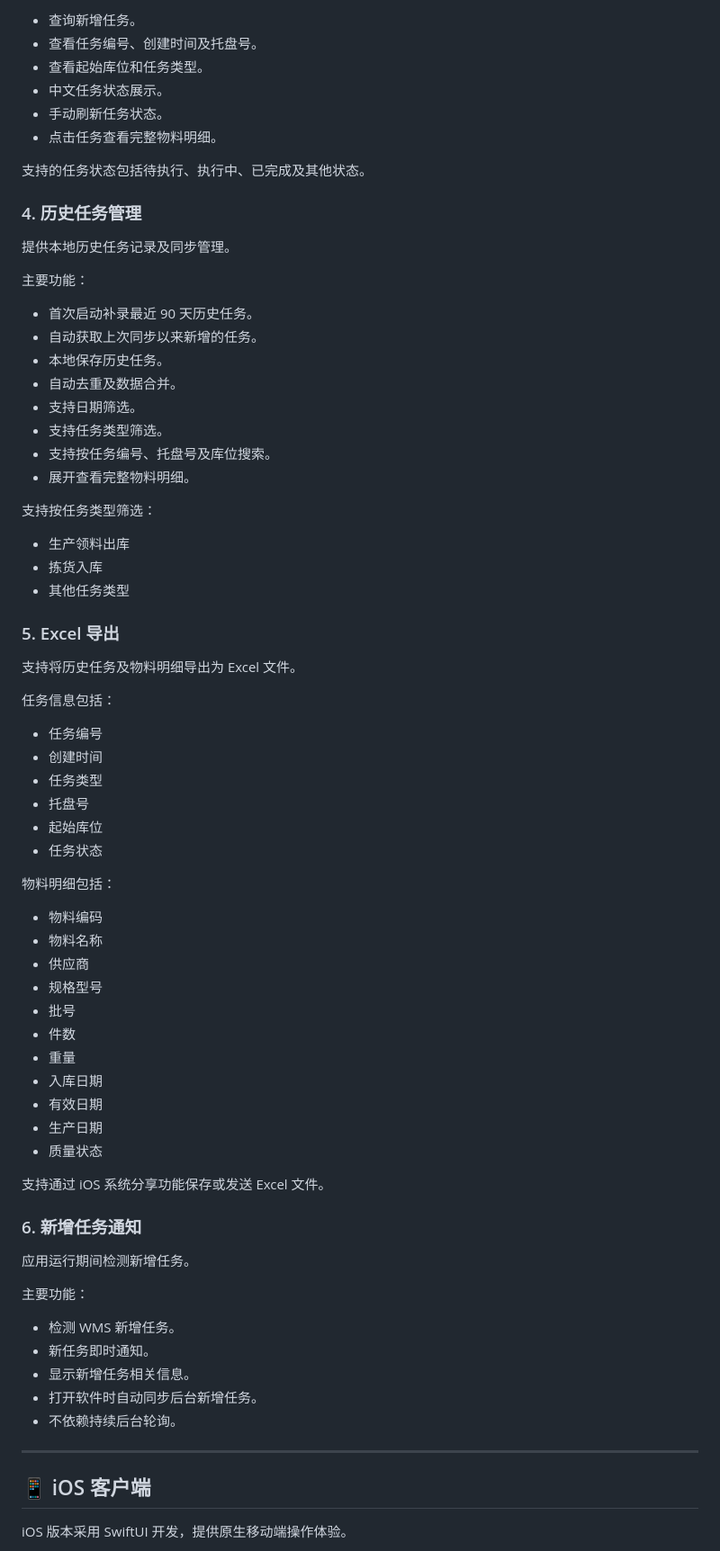
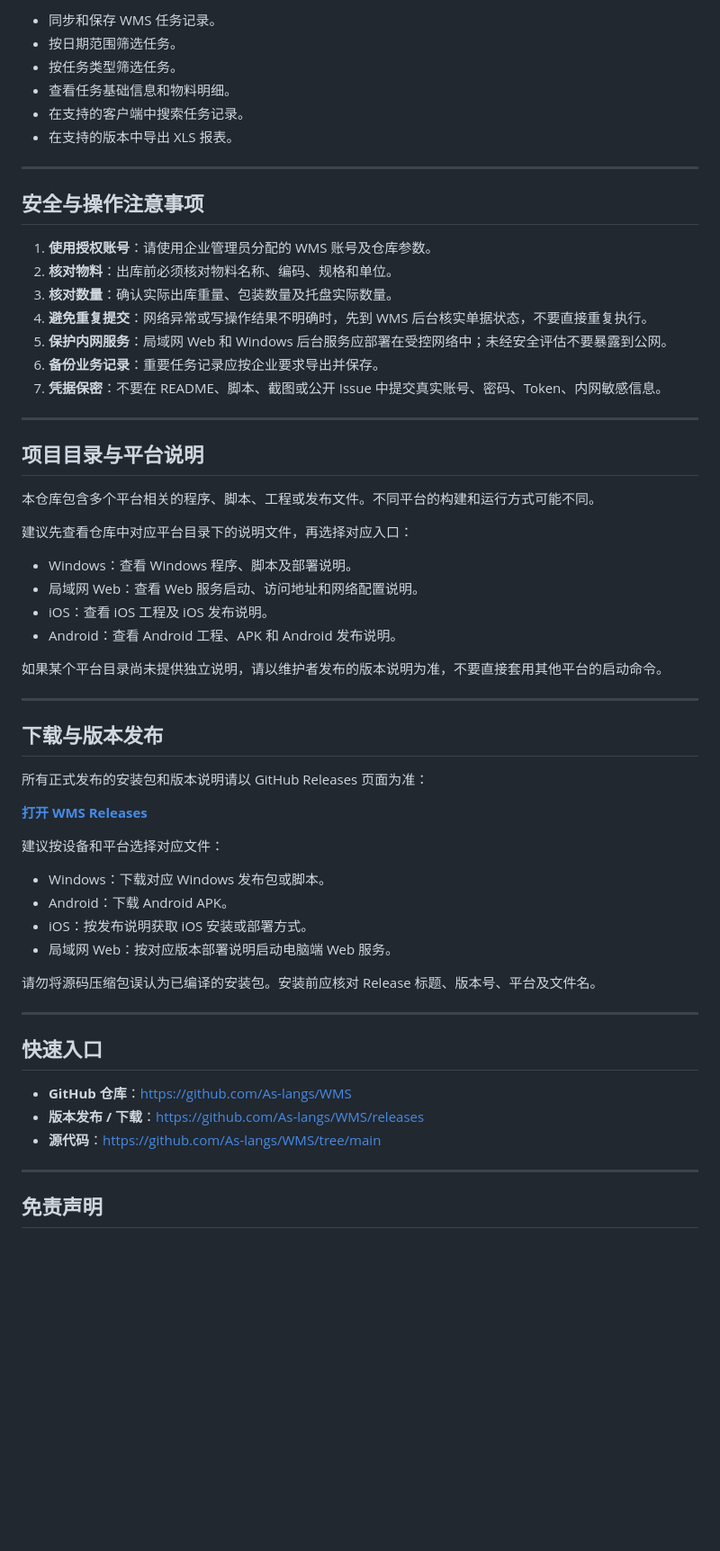
Before and after one commit to As-langs/WMS, a Markdown page: README.md, the part around one of its changes. Shown at 90% size. GitHub-like rendering; blank space fills up the shorter version.

```diff
--- a/README.md
+++ b/README.md
@@ -71,78 +87,68 @@ A00666
 
-- 查询新增任务。
-- 查看任务编号、创建时间及托盘号。
-- 查看起始库位和任务类型。
-- 中文任务状态展示。
-- 手动刷新任务状态。
-- 点击任务查看完整物料明细。
+-   同步和保存 WMS 任务记录。
+-   按日期范围筛选任务。
+-   按任务类型筛选任务。
+-   查看任务基础信息和物料明细。
+-   在支持的客户端中搜索任务记录。
+-   在支持的版本中导出 XLS 报表。
 
-支持的任务状态包括待执行、执行中、已完成及其他状态。
+------------------------------------------------------------------------
 
-### 4. 历史任务管理
+## 安全与操作注意事项
 
-提供本地历史任务记录及同步管理。
+1.  **使用授权账号**：请使用企业管理员分配的 WMS 账号及仓库参数。
+2.  **核对物料**：出库前必须核对物料名称、编码、规格和单位。
+3.  **核对数量**：确认实际出库重量、包装数量及托盘实际数量。
+4.  **避免重复提交**：网络异常或写操作结果不明确时，先到 WMS
+    后台核实单据状态，不要直接重复执行。
+5.  **保护内网服务**：局域网 Web 和 Windows
+    后台服务应部署在受控网络中；未经安全评估不要暴露到公网。
+6.  **备份业务记录**：重要任务记录应按企业要求导出并保存。
+7.  **凭据保密**：不要在 README、脚本、截图或公开 Issue
+    中提交真实账号、密码、Token、内网敏感信息。
 
-主要功能：
+------------------------------------------------------------------------
 
-- 首次启动补录最近 90 天历史任务。
-- 自动获取上次同步以来新增的任务。
-- 本地保存历史任务。
-- 自动去重及数据合并。
-- 支持日期筛选。
-- 支持任务类型筛选。
-- 支持按任务编号、托盘号及库位搜索。
-- 展开查看完整物料明细。
+## 项目目录与平台说明
 
-支持按任务类型筛选：
+本仓库包含多个平台相关的程序、脚本、工程或发布文件。不同平台的构建和运行方式可能不同。
 
-- 生产领料出库
-- 拣货入库
-- 其他任务类型
+建议先查看仓库中对应平台目录下的说明文件，再选择对应入口：
 
-### 5. Excel 导出
+-   Windows：查看 Windows 程序、脚本及部署说明。
+-   局域网 Web：查看 Web 服务启动、访问地址和网络配置说明。
+-   iOS：查看 iOS 工程及 iOS 发布说明。
+-   Android：查看 Android 工程、APK 和 Android 发布说明。
 
-支持将历史任务及物料明细导出为 Excel 文件。
+如果某个平台目录尚未提供独立说明，请以维护者发布的版本说明为准，不要直接套用其他平台的启动命令。
 
-任务信息包括：
+------------------------------------------------------------------------
 
-- 任务编号
-- 创建时间
-- 任务类型
-- 托盘号
-- 起始库位
-- 任务状态
+## 下载与版本发布
 
-物料明细包括：
+所有正式发布的安装包和版本说明请以 GitHub Releases 页面为准：
 
-- 物料编码
-- 物料名称
-- 供应商
-- 规格型号
-- 批号
-- 件数
-- 重量
-- 入库日期
-- 有效日期
-- 生产日期
-- 质量状态
+**[打开 WMS Releases](https://github.com/As-langs/WMS/releases)**
 
-支持通过 iOS 系统分享功能保存或发送 Excel 文件。
+建议按设备和平台选择对应文件：
 
-### 6. 新增任务通知
+-   Windows：下载对应 Windows 发布包或脚本。
+-   Android：下载 Android APK。
+-   iOS：按发布说明获取 iOS 安装或部署方式。
+-   局域网 Web：按对应版本部署说明启动电脑端 Web 服务。
 
-应用运行期间检测新增任务。
+请勿将源码压缩包误认为已编译的安装包。安装前应核对 Release
+标题、版本号、平台及文件名。
 
-主要功能：
+------------------------------------------------------------------------
 
-- 检测 WMS 新增任务。
-- 新任务即时通知。
-- 显示新增任务相关信息。
-- 打开软件时自动同步后台新增任务。
-- 不依赖持续后台轮询。
+## 快速入口
 
----
+-   **GitHub 仓库**：<https://github.com/As-langs/WMS>
+-   **版本发布 / 下载**：<https://github.com/As-langs/WMS/releases>
+-   **源代码**：<https://github.com/As-langs/WMS/tree/main>
 
-## 📱 iOS 客户端
+------------------------------------------------------------------------
 
-iOS 版本采用 SwiftUI 开发，提供原生移动端操作体验。
+## 免责声明
 
```
Also changed, not shown: other parts of README.md (+63 -170 lines).
